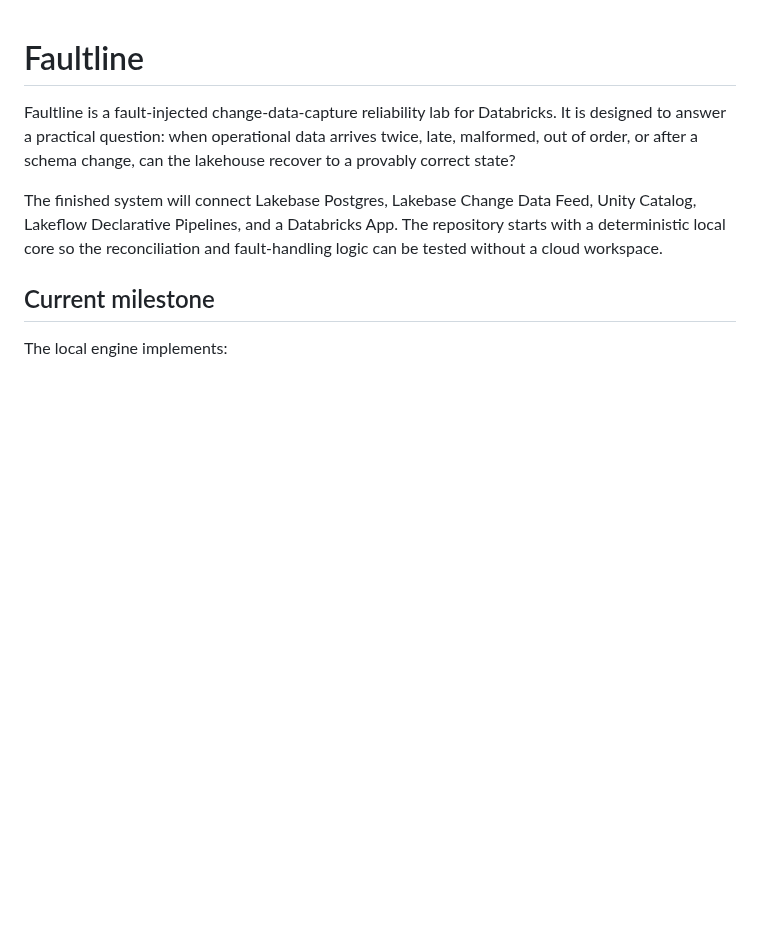
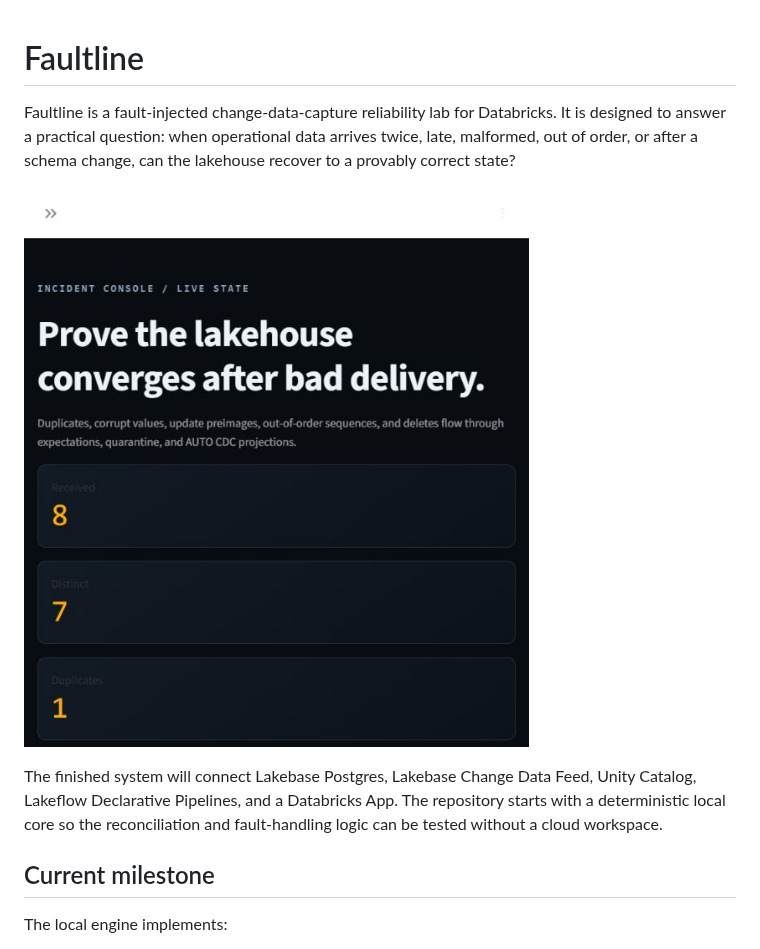
Before and after one commit to raaidiqbal/faultline-dbx, a Markdown page: README.md, the part around the change. Drawn GitHub-style; pictures changed too: docs/faultline-dashboard.png (added); blank space fills up the shorter version.

Commit message:
docs: add verified dashboard evidence

```diff
--- a/README.md
+++ b/README.md
@@ -1,6 +1,8 @@
 # Faultline
 
 Faultline is a fault-injected change-data-capture reliability lab for Databricks. It is designed to answer a practical question: when operational data arrives twice, late, malformed, out of order, or after a schema change, can the lakehouse recover to a provably correct state?
+
+![Faultline Databricks App incident console](docs/faultline-dashboard.png)
 
 The finished system will connect Lakebase Postgres, Lakebase Change Data Feed, Unity Catalog, Lakeflow Declarative Pipelines, and a Databricks App. The repository starts with a deterministic local core so the reconciliation and fault-handling logic can be tested without a cloud workspace.
 
```
